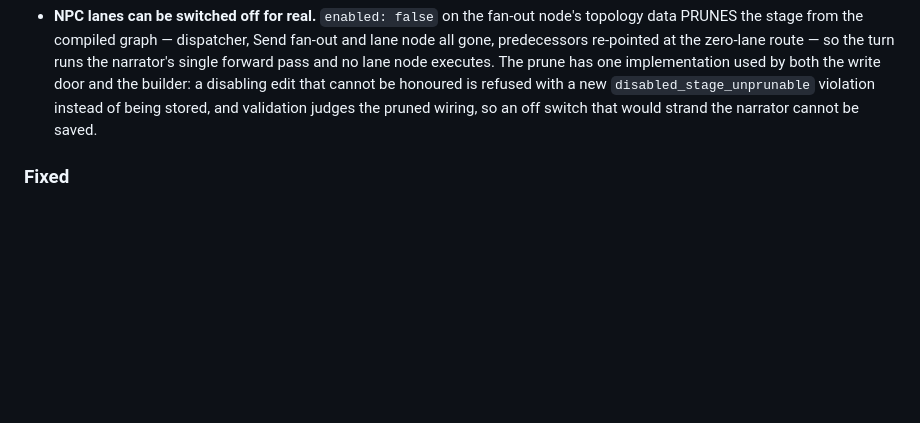
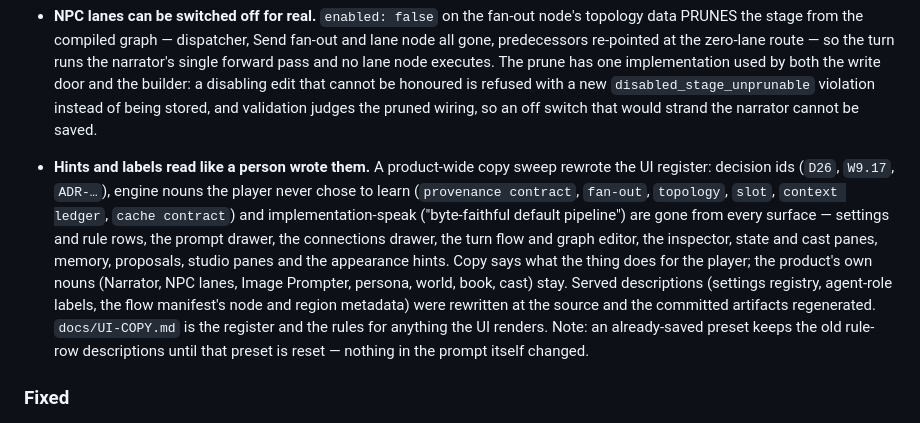
Before and after one commit to Zorgonatis/fabulist, a Markdown page: CHANGELOG.md, the part around the change. Drawn GitHub-style; blank space fills up the shorter version.

Commit message:
docs(changelog): 0.0.3 gains the human-copy sweep entry (#58)

```diff
--- a/CHANGELOG.md
+++ b/CHANGELOG.md
@@ -61,6 +61,19 @@ project adheres to [Semantic Versioning](https://semver.org/spec/v2.0.0.html).
   both the write door and the builder: a disabling edit that cannot be honoured is refused
   with a new `disabled_stage_unprunable` violation instead of being stored, and validation
   judges the pruned wiring, so an off switch that would strand the narrator cannot be saved.
+
+- **Hints and labels read like a person wrote them.** A product-wide copy sweep rewrote the
+  UI register: decision ids (`D26`, `W9.17`, `ADR-…`), engine nouns the player never chose to
+  learn (`provenance contract`, `fan-out`, `topology`, `slot`, `context ledger`, `cache
+  contract`) and implementation-speak ("byte-faithful default pipeline") are gone from every
+  surface — settings and rule rows, the prompt drawer, the connections drawer, the turn flow
+  and graph editor, the inspector, state and cast panes, memory, proposals, studio panes and
+  the appearance hints. Copy says what the thing does for the player; the product's own nouns
+  (Narrator, NPC lanes, Image Prompter, persona, world, book, cast) stay. Served descriptions
+  (settings registry, agent-role labels, the flow manifest's node and region metadata) were
+  rewritten at the source and the committed artifacts regenerated. `docs/UI-COPY.md` is the
+  register and the rules for anything the UI renders. Note: an already-saved preset keeps the
+  old rule-row descriptions until that preset is reset — nothing in the prompt itself changed.
 
 ### Fixed
 
```
